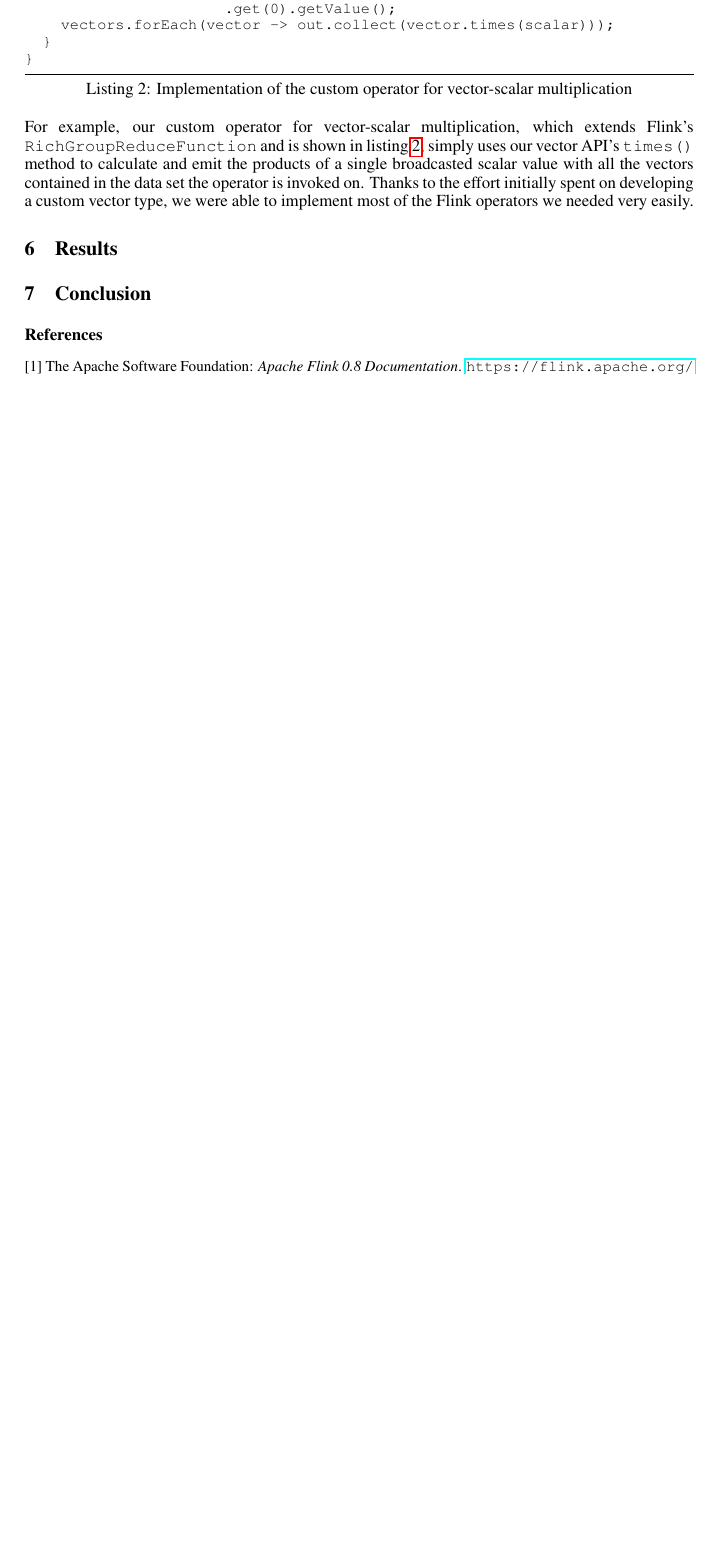
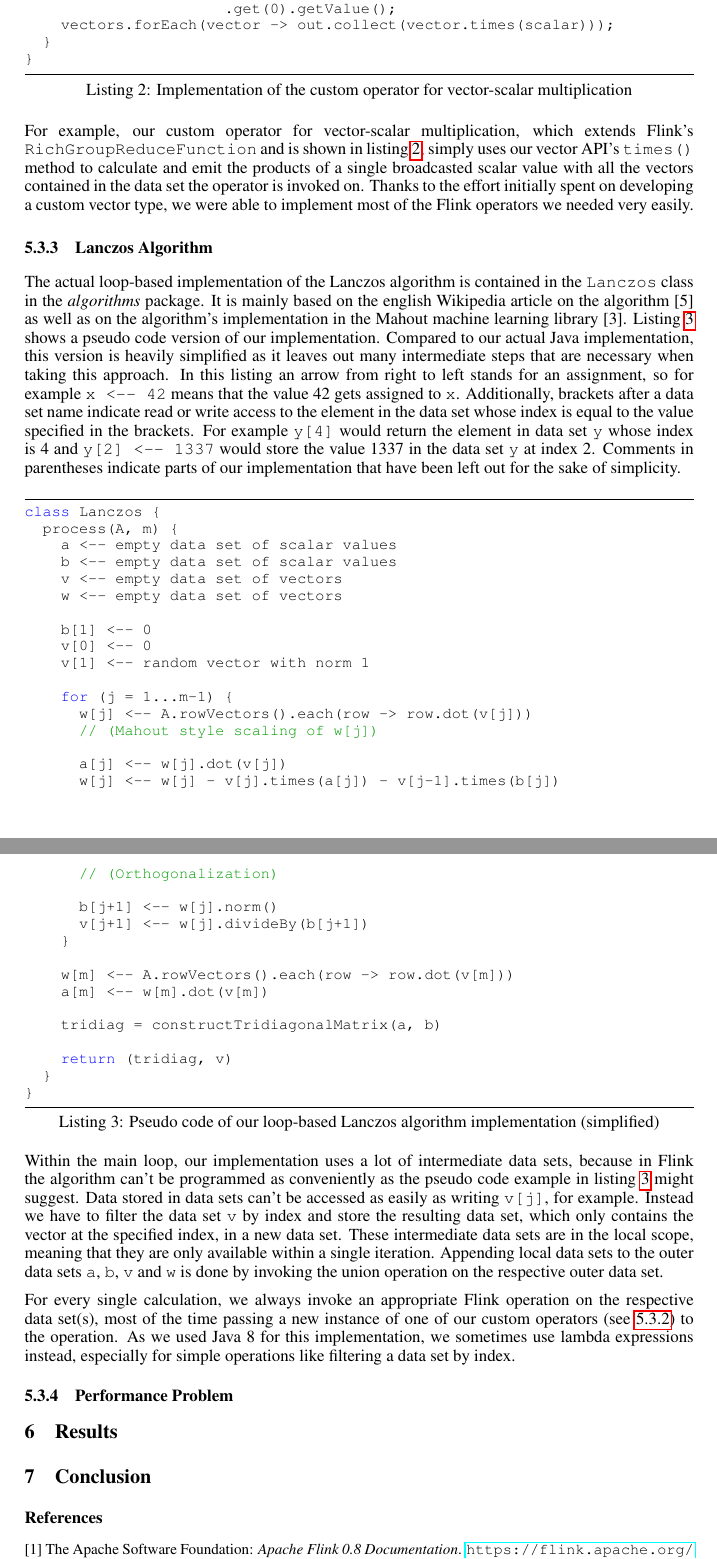
Before and after one commit to nhll/aim3-svd-project, a LaTeX document (doc/paper/nips2014.tex, which reads doc/paper/implementations.tex): part of page 6 of 6 before the commit and two parts of pages 6 and 7 of 7 after it, the two joined at a grey line, cut so that both start at the same text, the shorter picture padded with empty space. Compiled offline with pdfLaTeX.

Commit message:
Wrote description of loop-based lanczos implementation

```diff
--- a/doc/paper/implementations.tex
+++ b/doc/paper/implementations.tex
@@ -161,3 +161,77 @@ broadcasted scalar value with all the vectors contained in the data set the
 operator is invoked on. Thanks to the effort initially spent on developing a
 custom vector type, we were able to implement most of the Flink operators we
 needed very easily.
+
+\subsubsection{Lanczos Algorithm}
+
+The actual loop-based implementation of the Lanczos algorithm is contained in
+the \texttt{Lanczos} class in the \textit{algorithms} package. It is mainly
+based on the english Wikipedia article on the algorithm [5] as well as on the
+algorithm's implementation in the Mahout machine learning library [3]. Listing
+\ref{lst:lanczos} shows a pseudo code version of our implementation. Compared
+to our actual Java implementation, this version is heavily simplified as it
+leaves out many intermediate steps that are necessary when taking this
+approach. In this listing an arrow from right to left stands for an assignment,
+so for example \texttt{x <-- 42} means that the value 42 gets assigned to
+\texttt{x}. Additionally, brackets after a data set name indicate read or write
+access to the element in the data set whose index is equal to the value
+specified in the brackets. For example \texttt{y[4]} would return the element
+in data set \texttt{y} whose index is 4 and \texttt{y[2] <-- 1337} would store
+the value 1337 in the data set \texttt{y} at index 2. Comments in parentheses
+indicate parts of our implementation that have been left out for the sake of
+simplicity.
+
+\begin{lstlisting}[label=lst:lanczos,captionpos=b,caption=Pseudo code of our
+loop-based Lanczos algorithm implementation (simplified)]
+class Lanczos {
+  process(A, m) {
+    a <-- empty data set of scalar values
+    b <-- empty data set of scalar values
+    v <-- empty data set of vectors
+    w <-- empty data set of vectors
+
+    b[1] <-- 0
+    v[0] <-- 0
+    v[1] <-- random vector with norm 1
+
+    for (j = 1...m-1) {
+      w[j] <-- A.rowVectors().each(row -> row.dot(v[j]))
+      // (Mahout style scaling of w[j])
+
+      a[j] <-- w[j].dot(v[j])
+      w[j] <-- w[j] - v[j].times(a[j]) - v[j-1].times(b[j])
+
+      // (Orthogonalization)
+
+      b[j+1] <-- w[j].norm()
+      v[j+1] <-- w[j].divideBy(b[j+1])
+    }
+
+    w[m] <-- A.rowVectors().each(row -> row.dot(v[m]))
+    a[m] <-- w[m].dot(v[m])
+
+    tridiag = constructTridiagonalMatrix(a, b)
+
+    return (tridiag, v)
+  }
+}
+\end{lstlisting}
+
+Within the main loop, our implementation uses a lot of intermediate data sets,
+because in Flink the algorithm can't be programmed as conveniently as the
+pseudo code example in listing \ref{lst:lanczos} might suggest. Data stored in
+data sets can't be accessed as easily as writing \texttt{v[j]}, for example.
+Instead we have to filter the data set \texttt{v} by index and store the
+resulting data set, which only contains the vector at the specified index, in a
+new data set. These intermediate data sets are in the local scope, meaning that
+they are only available within a single iteration. Appending local data sets to
+the outer data sets \texttt{a}, \texttt{b}, \texttt{v} and \texttt{w} is done
+by invoking the union operation on the respective outer data set.
+
+For every single calculation, we always invoke an appropriate Flink operation
+on the respective data set(s), most of the time passing a new instance of one
+of our custom operators (see \ref{ssec:custom_operators}) to the operation. As
+we used Java 8 for this implementation, we sometimes use lambda expressions
+instead, especially for simple operations like filtering a data set by index.
+
+\subsubsection{Performance Problem}
```
